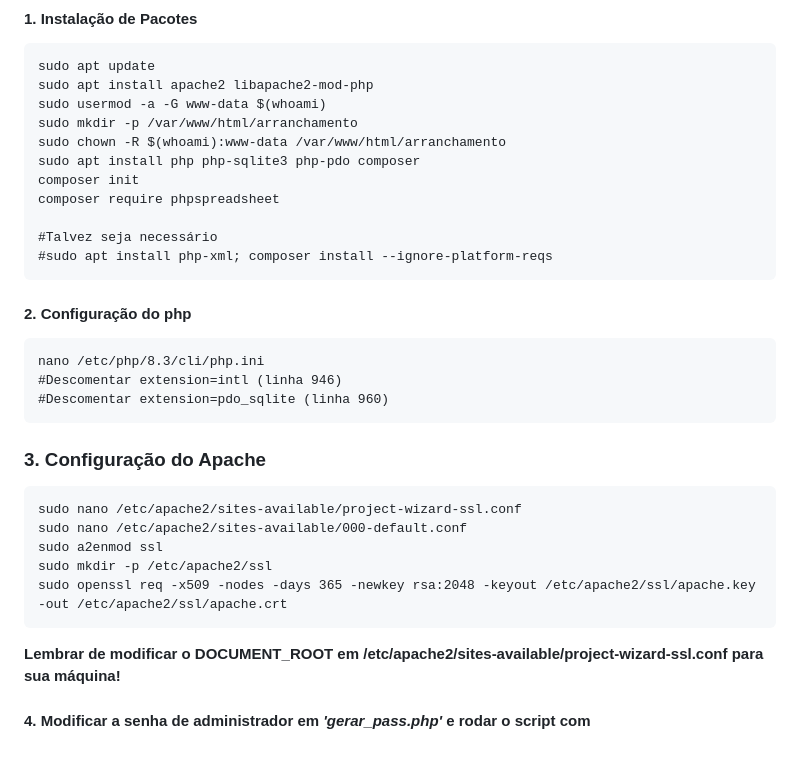
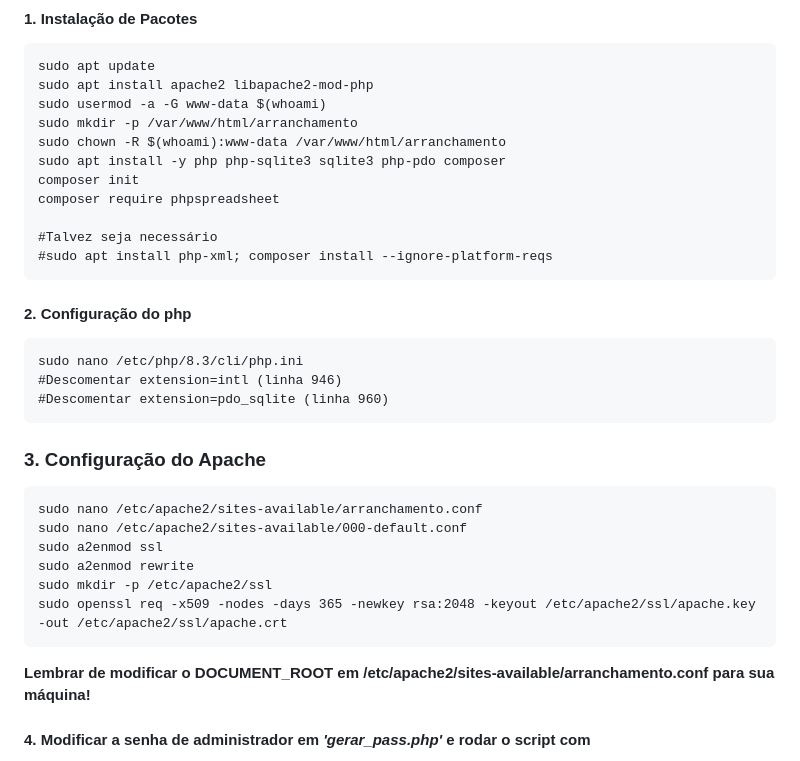
Before and after one commit to deathToAI/Project_Wizard, a Markdown page: README.md, the part around the change. Rendered like a GitHub page.

````diff
--- a/README.md
+++ b/README.md
@@ -75,7 +75,7 @@ sudo apt install apache2 libapache2-mod-php
 sudo usermod -a -G www-data $(whoami)
 sudo mkdir -p /var/www/html/arranchamento
 sudo chown -R $(whoami):www-data /var/www/html/arranchamento
-sudo apt install php php-sqlite3 php-pdo composer
+sudo apt install -y php php-sqlite3 sqlite3 php-pdo composer
 composer init
 composer require phpspreadsheet
 
@@ -85,20 +85,21 @@ composer require phpspreadsheet
 
 #### 2. Configuração do php
 ```
-nano /etc/php/8.3/cli/php.ini
+sudo nano /etc/php/8.3/cli/php.ini
 #Descomentar extension=intl (linha 946)
 #Descomentar extension=pdo_sqlite (linha 960)
 ```
 
 ### 3. Configuração do Apache
 ```
-sudo nano /etc/apache2/sites-available/project-wizard-ssl.conf
+sudo nano /etc/apache2/sites-available/arranchamento.conf
 sudo nano /etc/apache2/sites-available/000-default.conf
 sudo a2enmod ssl
+sudo a2enmod rewrite
 sudo mkdir -p /etc/apache2/ssl
 sudo openssl req -x509 -nodes -days 365 -newkey rsa:2048 -keyout /etc/apache2/ssl/apache.key -out /etc/apache2/ssl/apache.crt
 ```
-**Lembrar de modificar o DOCUMENT_ROOT em /etc/apache2/sites-available/project-wizard-ssl.conf para sua máquina!**
+**Lembrar de modificar o DOCUMENT_ROOT em /etc/apache2/sites-available/arranchamento.conf para sua máquina!**
 
 #### 4. Modificar a senha de administrador em <span style="color:red">*'gerar_pass.php'*</span> e rodar o script com
 `php gerar_pass.php`. Isso fará o seguinte:<br>
````
